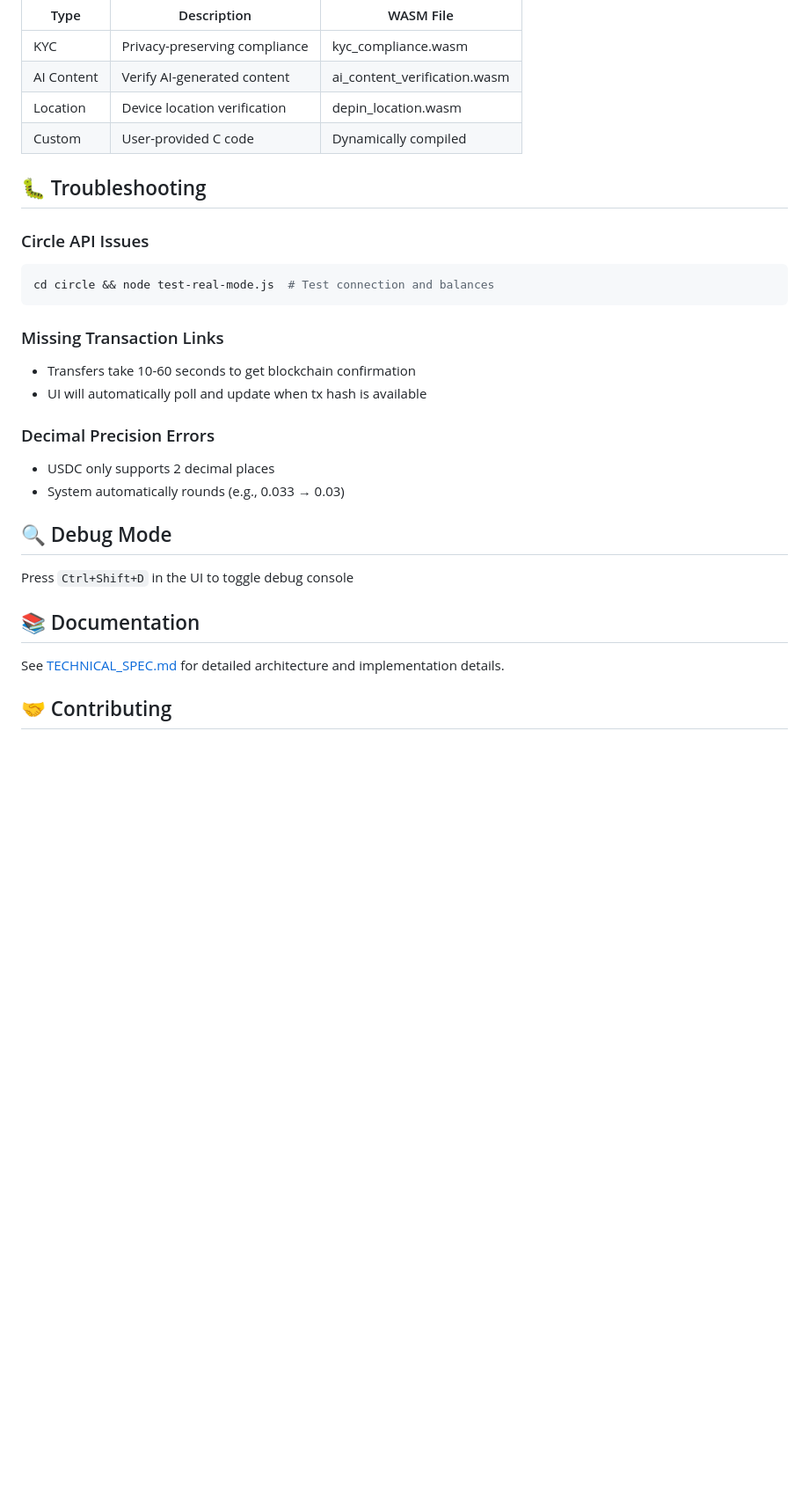
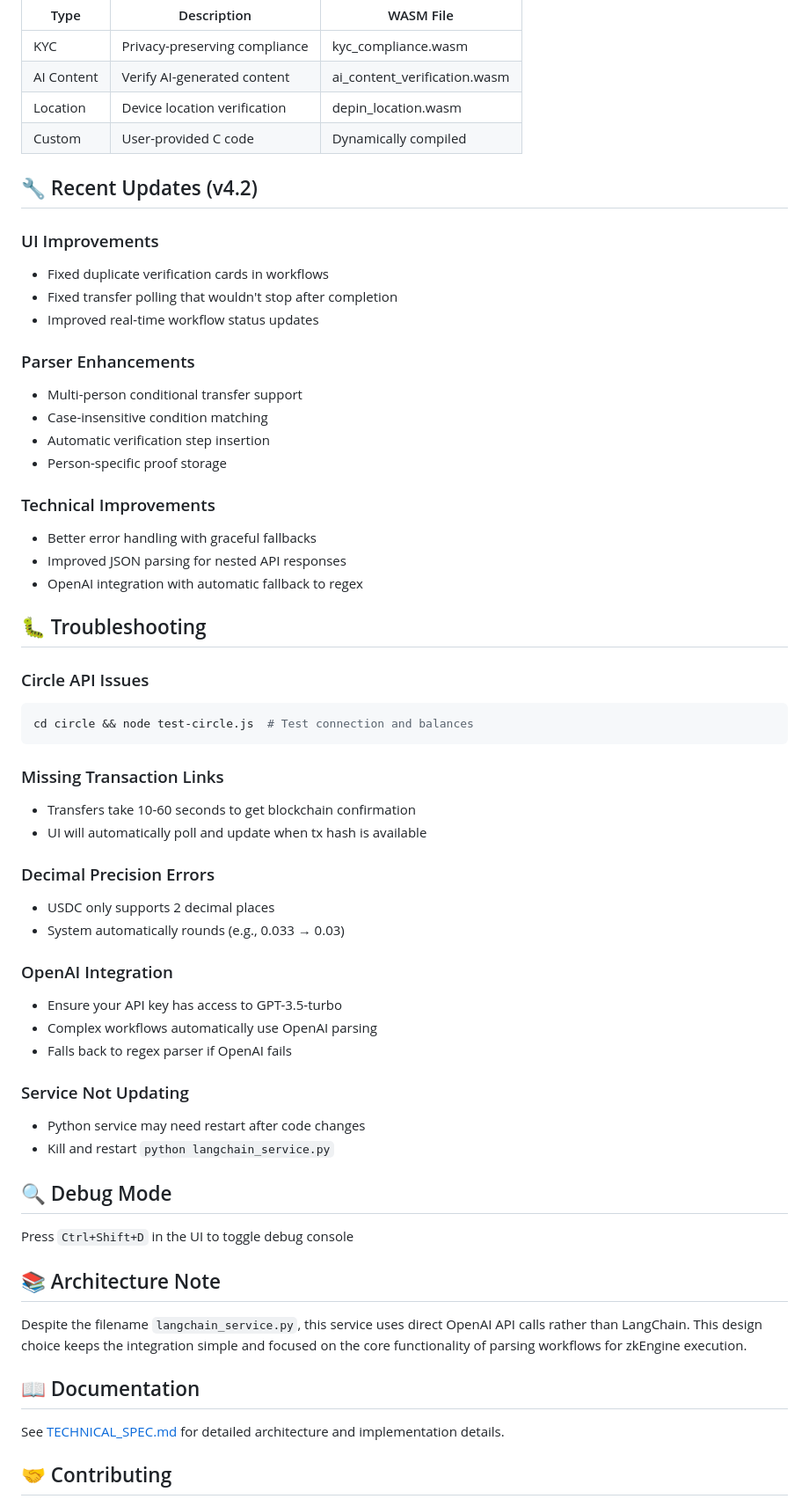
Before and after one commit to hshadab/verifiable-agentkit, a Markdown page: README.md, the part around the change printed below. Shown: that part at 88% size. GitHub-like rendering; blank space fills up the shorter version.

````diff
--- a/README.md
+++ b/README.md
@@ -103,11 +146,29 @@ Click the 📋 button to paste C code for custom proof generation
 | Location | Device location verification | depin_location.wasm |
 | Custom | User-provided C code | Dynamically compiled |
 
+## 🔧 Recent Updates (v4.2)
+
+### UI Improvements
+- Fixed duplicate verification cards in workflows
+- Fixed transfer polling that wouldn't stop after completion
+- Improved real-time workflow status updates
+
+### Parser Enhancements
+- Multi-person conditional transfer support
+- Case-insensitive condition matching
+- Automatic verification step insertion
+- Person-specific proof storage
+
+### Technical Improvements
+- Better error handling with graceful fallbacks
+- Improved JSON parsing for nested API responses
+- OpenAI integration with automatic fallback to regex
+
 ## 🐛 Troubleshooting
 
 ### Circle API Issues
 ```bash
-cd circle && node test-real-mode.js  # Test connection and balances
+cd circle && node test-circle.js  # Test connection and balances
 ```
 
 ### Missing Transaction Links
@@ -118,10 +179,23 @@ cd circle && node test-real-mode.js  # Test connection and balances
 - USDC only supports 2 decimal places
 - System automatically rounds (e.g., 0.033 → 0.03)
 
+### OpenAI Integration
+- Ensure your API key has access to GPT-3.5-turbo
+- Complex workflows automatically use OpenAI parsing
+- Falls back to regex parser if OpenAI fails
+
+### Service Not Updating
+- Python service may need restart after code changes
+- Kill and restart `python langchain_service.py`
+
 ## 🔍 Debug Mode
 Press `Ctrl+Shift+D` in the UI to toggle debug console
 
-## 📚 Documentation
+## 📚 Architecture Note
+
+Despite the filename `langchain_service.py`, this service uses direct OpenAI API calls rather than LangChain. This design choice keeps the integration simple and focused on the core functionality of parsing workflows for zkEngine execution.
+
+## 📖 Documentation
 
 See [TECHNICAL_SPEC.md](TECHNICAL_SPEC.md) for detailed architecture and implementation details.
 
````
Also changed, not shown: other parts of README.md (+54 -11 lines).
